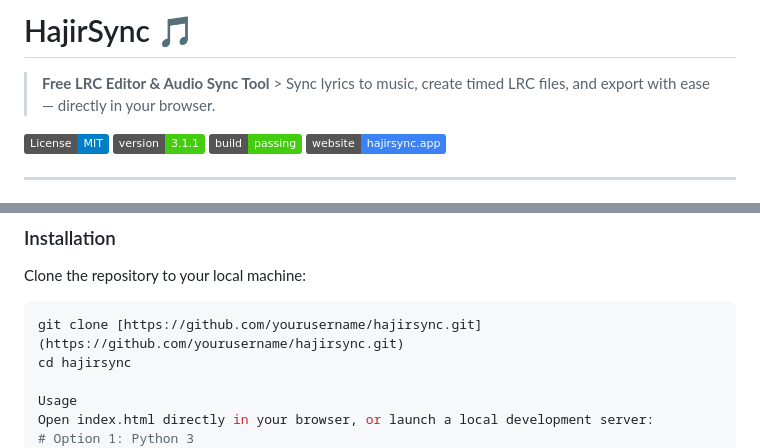
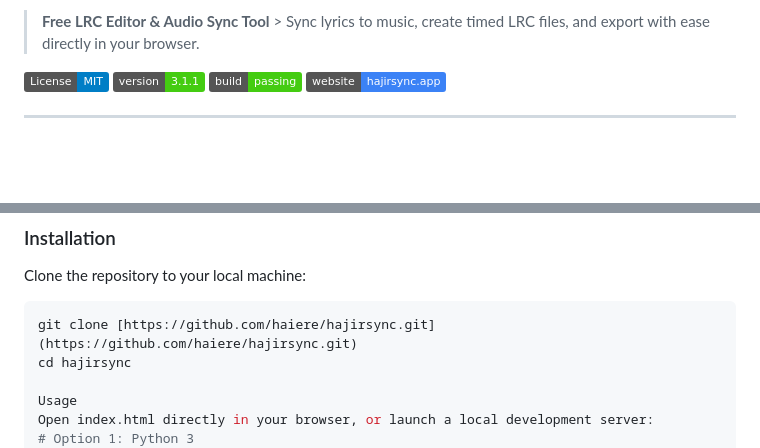
Before and after one commit to hajirmuhaajir/hajirsync, a Markdown page: README.md, 2 parts joined by grey strips. Drawn GitHub-style; badges without logos; blank space fills up the shorter version.

````diff
--- a/README.md
+++ b/README.md
@@ -1,6 +1,4 @@
-# HajirSync 🎵
-
-> **Free LRC Editor & Audio Sync Tool** > Sync lyrics to music, create timed LRC files, and export with ease — directly in your browser.
+> **Free LRC Editor & Audio Sync Tool** > Sync lyrics to music, create timed LRC files, and export with ease directly in your browser.
 
 [![License](https://img.shields.io/badge/License-MIT-blue.svg)](LICENSE)
 [![Version](https://img.shields.io/badge/version-3.1.1-brightgreen.svg)](#)
@@ -28,7 +26,7 @@
 Clone the repository to your local machine:
 
 ```bash
-git clone [https://github.com/yourusername/hajirsync.git](https://github.com/yourusername/hajirsync.git)
+git clone [https://github.com/haiere/hajirsync.git](https://github.com/haiere/hajirsync.git)
 cd hajirsync
 
 Usage
````
Also changed, not shown: other parts of README.md (+139 -0 lines).
